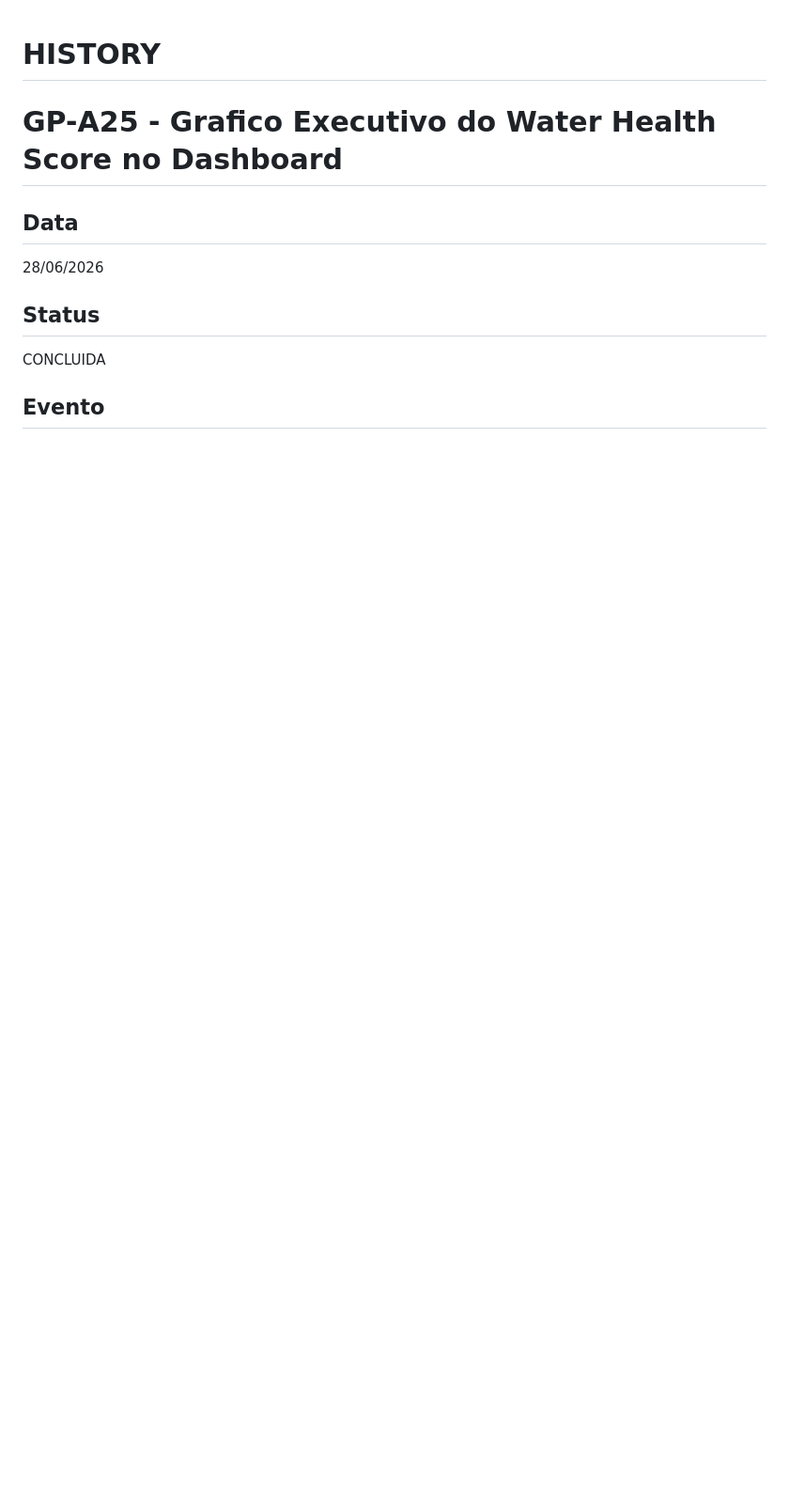
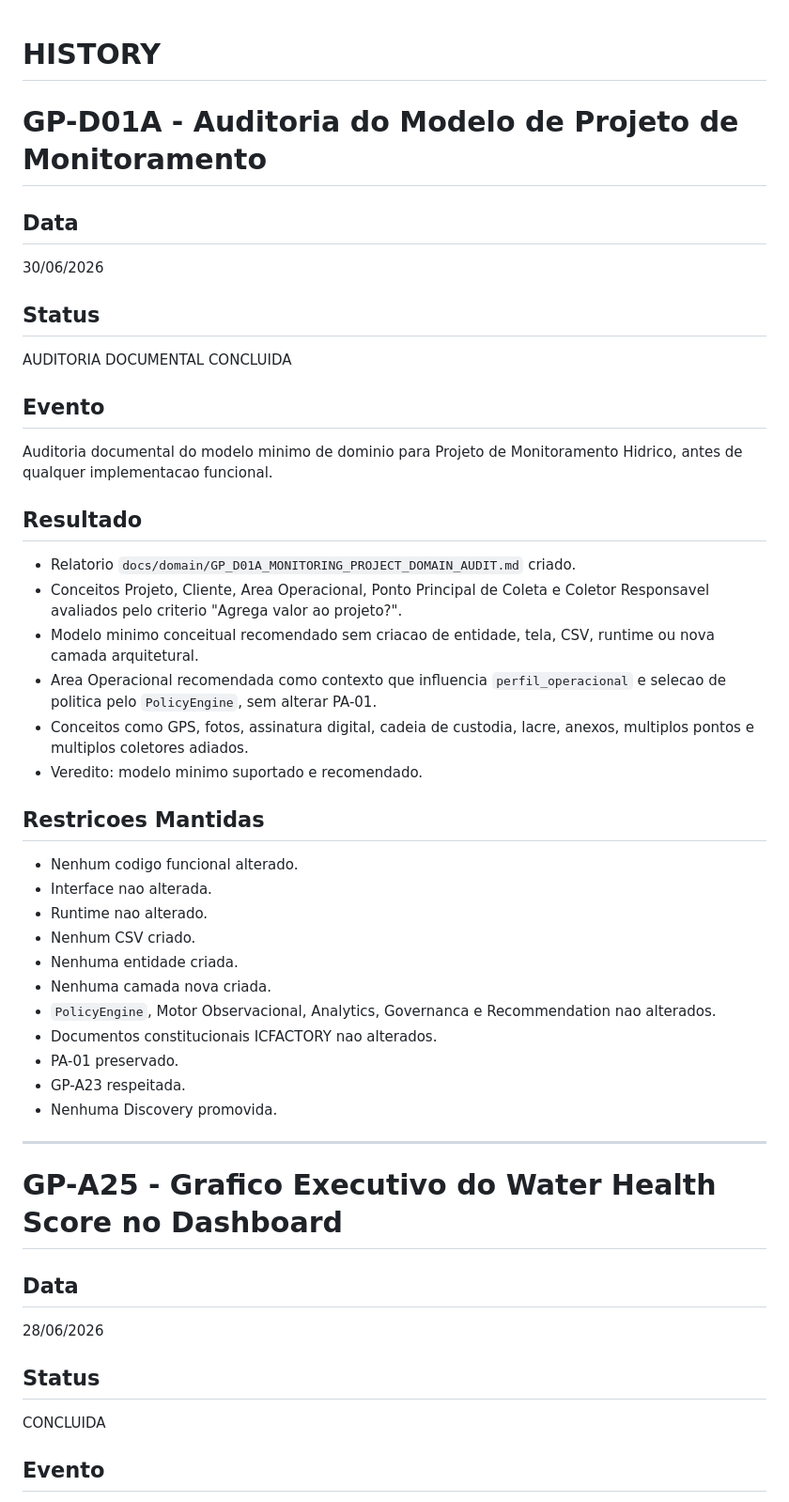
Before and after one commit to hendersonmauriciobatista-png/PROTEUS, a Markdown page: docs/history/HISTORY.md, the part around the change. Shown at 94% size. GitHub-like rendering; blank space fills up the shorter version.

Commit message:
docs: audit monitoring project domain model

```diff
--- a/docs/history/HISTORY.md
+++ b/docs/history/HISTORY.md
@@ -1,4 +1,43 @@
 # HISTORY
+
+# GP-D01A - Auditoria do Modelo de Projeto de Monitoramento
+
+## Data
+
+30/06/2026
+
+## Status
+
+AUDITORIA DOCUMENTAL CONCLUIDA
+
+## Evento
+
+Auditoria documental do modelo minimo de dominio para Projeto de Monitoramento Hidrico, antes de qualquer implementacao funcional.
+
+## Resultado
+
+* Relatorio `docs/domain/GP_D01A_MONITORING_PROJECT_DOMAIN_AUDIT.md` criado.
+* Conceitos Projeto, Cliente, Area Operacional, Ponto Principal de Coleta e Coletor Responsavel avaliados pelo criterio "Agrega valor ao projeto?".
+* Modelo minimo conceitual recomendado sem criacao de entidade, tela, CSV, runtime ou nova camada arquitetural.
+* Area Operacional recomendada como contexto que influencia `perfil_operacional` e selecao de politica pelo `PolicyEngine`, sem alterar PA-01.
+* Conceitos como GPS, fotos, assinatura digital, cadeia de custodia, lacre, anexos, multiplos pontos e multiplos coletores adiados.
+* Veredito: modelo minimo suportado e recomendado.
+
+## Restricoes Mantidas
+
+* Nenhum codigo funcional alterado.
+* Interface nao alterada.
+* Runtime nao alterado.
+* Nenhum CSV criado.
+* Nenhuma entidade criada.
+* Nenhuma camada nova criada.
+* `PolicyEngine`, Motor Observacional, Analytics, Governanca e Recommendation nao alterados.
+* Documentos constitucionais ICFACTORY nao alterados.
+* PA-01 preservado.
+* GP-A23 respeitada.
+* Nenhuma Discovery promovida.
+
+---
 
 # GP-A25 - Grafico Executivo do Water Health Score no Dashboard
 
```
Also changed, not shown: docs/domain/GP_D01A_MONITORING_PROJECT_DOMAIN_AUDIT.md (added, +445 -0 lines), docs/roadmap/ROADMAP.md (+27 -1 lines).
